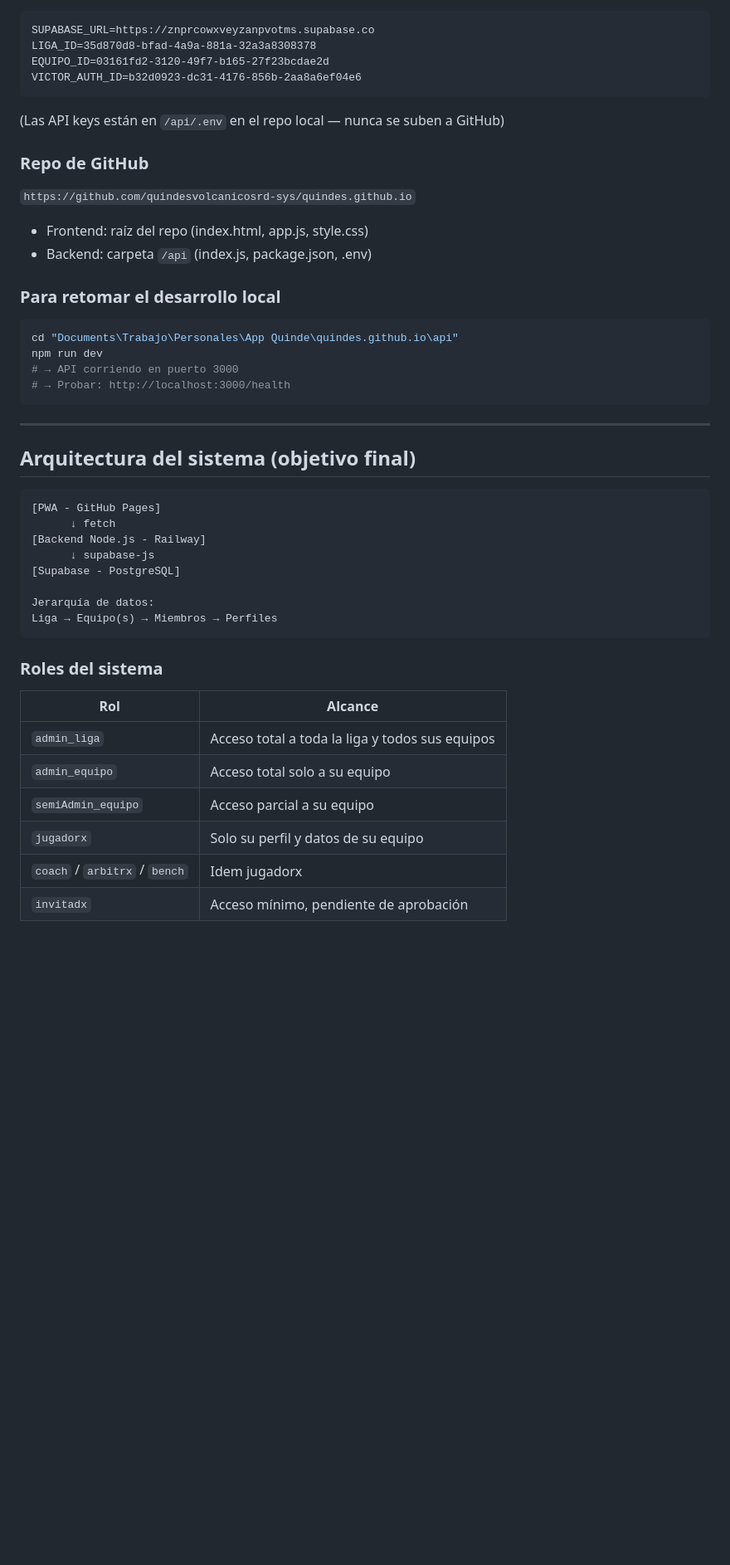
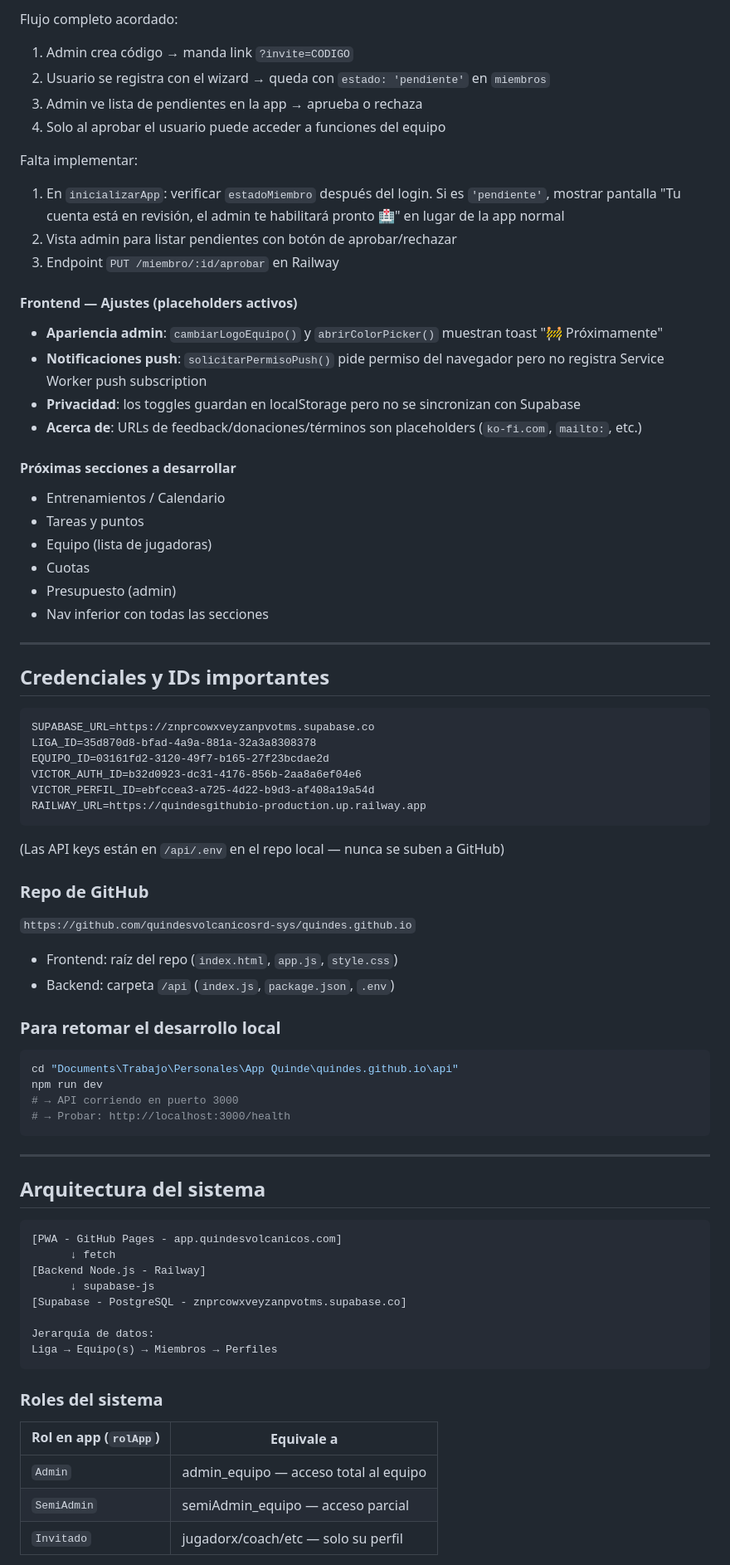
Before and after one commit to quindesvolcanicosrd-sys/quindes.github.io, a Markdown page: quindes-schema-reference.md, the part around one of its changes. Shown at 83% size. Drawn GitHub-style; blank space fills up the shorter version.

````diff
--- a/quindes-schema-reference.md
+++ b/quindes-schema-reference.md
@@ -42,15 +67,46 @@
+Flujo completo acordado:
+1. Admin crea código → manda link `?invite=CODIGO`
+2. Usuario se registra con el wizard → queda con `estado: 'pendiente'` en `miembros`
+3. Admin ve lista de pendientes en la app → aprueba o rechaza
+4. Solo al aprobar el usuario puede acceder a funciones del equipo
+
+Falta implementar:
+1. En `inicializarApp`: verificar `estadoMiembro` después del login. Si es `'pendiente'`, mostrar pantalla "Tu cuenta está en revisión, el admin te habilitará pronto 🏥" en lugar de la app normal
+2. Vista admin para listar pendientes con botón de aprobar/rechazar
+3. Endpoint `PUT /miembro/:id/aprobar` en Railway
+
+#### Frontend — Ajustes (placeholders activos)
+- **Apariencia admin**: `cambiarLogoEquipo()` y `abrirColorPicker()` muestran toast "🚧 Próximamente"
+- **Notificaciones push**: `solicitarPermisoPush()` pide permiso del navegador pero no registra Service Worker push subscription
+- **Privacidad**: los toggles guardan en localStorage pero no se sincronizan con Supabase
+- **Acerca de**: URLs de feedback/donaciones/términos son placeholders (`ko-fi.com`, `mailto:`, etc.)
+
+#### Próximas secciones a desarrollar
+- Entrenamientos / Calendario
+- Tareas y puntos
+- Equipo (lista de jugadoras)
+- Cuotas
+- Presupuesto (admin)
+- Nav inferior con todas las secciones
+
+---
+
+## Credenciales y IDs importantes
+
 ```
 SUPABASE_URL=https://znprcowxveyzanpvotms.supabase.co
 LIGA_ID=35d870d8-bfad-4a9a-881a-32a3a8308378
 EQUIPO_ID=03161fd2-3120-49f7-b165-27f23bcdae2d
 VICTOR_AUTH_ID=b32d0923-dc31-4176-856b-2aa8a6ef04e6
+VICTOR_PERFIL_ID=ebfccea3-a725-4d22-b9d3-af408a19a54d
+RAILWAY_URL=https://quindesgithubio-production.up.railway.app
 ```
 (Las API keys están en `/api/.env` en el repo local — nunca se suben a GitHub)
 
 ### Repo de GitHub
 `https://github.com/quindesvolcanicosrd-sys/quindes.github.io`
-- Frontend: raíz del repo (index.html, app.js, style.css)
-- Backend: carpeta `/api` (index.js, package.json, .env)
+- Frontend: raíz del repo (`index.html`, `app.js`, `style.css`)
+- Backend: carpeta `/api` (`index.js`, `package.json`, `.env`)
 
 ### Para retomar el desarrollo local
 ```bash
@@ -62,26 +118,23 @@ npm run dev
 
 ---
 
-## Arquitectura del sistema (objetivo final)
+## Arquitectura del sistema
 
 ```
-[PWA - GitHub Pages]
+[PWA - GitHub Pages - app.quindesvolcanicos.com]
       ↓ fetch
 [Backend Node.js - Railway]
       ↓ supabase-js
-[Supabase - PostgreSQL]
+[Supabase - PostgreSQL - znprcowxveyzanpvotms.supabase.co]
 
 Jerarquía de datos:
 Liga → Equipo(s) → Miembros → Perfiles
 ```
 
 ### Roles del sistema
-| Rol | Alcance |
+| Rol en app (`rolApp`) | Equivale a |
 |---|---|
-| `admin_liga` | Acceso total a toda la liga y todos sus equipos |
-| `admin_equipo` | Acceso total solo a su equipo |
-| `semiAdmin_equipo` | Acceso parcial a su equipo |
-| `jugadorx` | Solo su perfil y datos de su equipo |
-| `coach` / `arbitrx` / `bench` | Idem jugadorx |
-| `invitadx` | Acceso mínimo, pendiente de aprobación |
+| `Admin` | admin_equipo — acceso total al equipo |
+| `SemiAdmin` | semiAdmin_equipo — acceso parcial |
+| `Invitado` | jugadorx/coach/etc — solo su perfil |
 
````
Also changed, not shown: other parts of quindes-schema-reference.md (+109 -187 lines).
